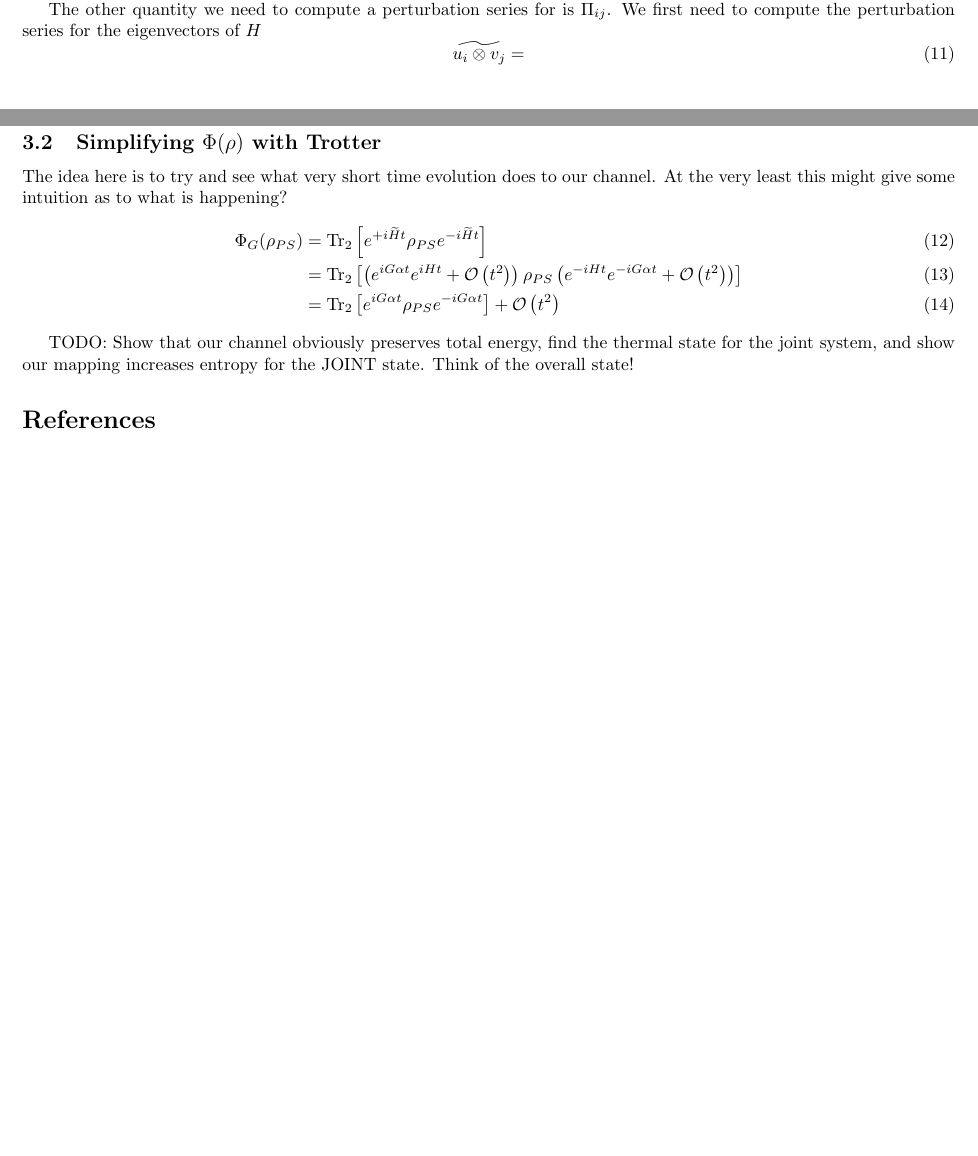
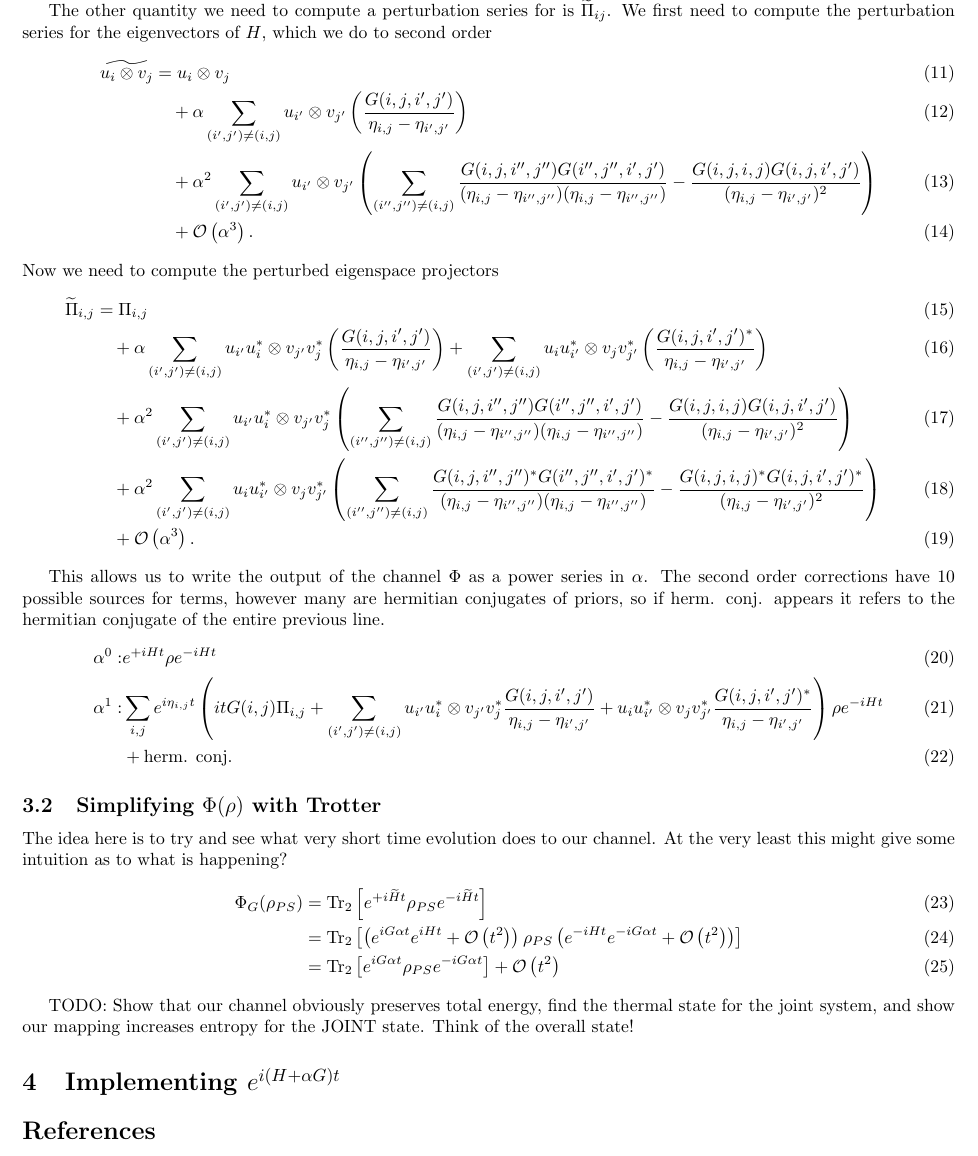
Before and after one commit to matthagan15/thermal_state_prep, a LaTeX document (main.tex): two parts of pages 2 and 3 of 3 before the commit and part of page 3 of 3 after it, the two joined at a grey line, cut so that both start at the same text, the shorter picture padded with empty space. Compiled offline with pdfLaTeX.

Commit message:
intermediate commit

```diff
--- a/main.tex
+++ b/main.tex
@@ -122,11 +132,32 @@ These are rather straightforward to compute and plug in, yielding
 \end{equation}
 This is sloppy, need to be able to bound the $\bigo{\alpha^3}$ terms better. Also note that $G(i,j)$ is a real Gaussian variable, the realness is due to the Hermiticity constraint on $G$.
 
-The other quantity we need to compute a perturbation series for is $\widetilde{\Pi}_{ij}$. We first need to compute the perturbation series for the eigenvectors of $H$
-\begin{equation}
-    \widetilde{u_i \otimes v_j} =
-\end{equation}
+The other quantity we need to compute a perturbation series for is $\widetilde{\Pi}_{ij}$. We first need to compute the perturbation series for the eigenvectors of $H$, which we do to second order
+\begin{align}
+    \widetilde{u_i \otimes v_j} &= u_i \otimes v_j \\
+    &\quad + \alpha \sum_{(i',j') \neq (i,j)} u_{i'} \otimes v_{j'} \parens{  \frac{G(i,j,i',j')}{\eta_{i,j} - \eta_{i',j'}} } \\
+    &\quad + \alpha^2 \sum_{(i',j') \neq (i,j)} u_{i'} \otimes v_{j'} \parens{ \sum_{(i'',j'') \neq (i,j)} \frac{G(i,j,i'',j'') G(i'',j'',i',j')}{(\eta_{i,j} - \eta_{i'',j''})(\eta_{i,j} - \eta_{i'',j''})} -  \frac{G(i,j,i,j) G(i,j,i',j')}{(\eta_{i,j} - \eta_{i',j'})^2}} \\
+    &\quad + \bigo{\alpha^3}.
+\end{align}
+Now we need to compute the perturbed eigenspace projectors
+\begin{align}
+    \widetilde{\Pi}_{i,j} &= \Pi_{i,j} \\
+    & \quad + \alpha \sum_{(i',j') \neq (i,j)} u_{i'} u_i^* \otimes v_{j'} v_j^* \parens{  \frac{G(i,j,i',j')}{\eta_{i,j} - \eta_{i',j'}} } + \sum_{(i',j') \neq (i,j)} u_i u_{i'}^* \otimes v_j v_{j'}^* \parens{  \frac{G(i,j,i',j')^*}{\eta_{i,j} - \eta_{i',j'}} } \\
+    & \quad + \alpha^2 \sum_{(i',j') \neq (i,j)} u_{i'} u_i^* \otimes v_{j'} v_j^* \parens{ \sum_{(i'',j'') \neq (i,j)} \frac{G(i,j,i'',j'') G(i'',j'',i',j')}{(\eta_{i,j} - \eta_{i'',j''})(\eta_{i,j} - \eta_{i'',j''})} -  \frac{G(i,j,i,j) G(i,j,i',j')}{(\eta_{i,j} - \eta_{i',j'})^2}} \\
+    & \quad + \alpha^2 \sum_{(i',j') \neq (i,j)} u_i u_{i'}^* \otimes v_j v_{j'}^* \parens{ \sum_{(i'',j'') \neq (i,j)} \frac{G(i,j,i'',j'')^* G(i'',j'',i',j')^*}{(\eta_{i,j} - \eta_{i'',j''})(\eta_{i,j} - \eta_{i'',j''})} -  \frac{G(i,j,i,j)^* G(i,j,i',j')^*}{(\eta_{i,j} - \eta_{i',j'})^2}} \\
+    & \quad + \bigo{\alpha^3}.
+\end{align}
 
+This allows us to write the output of the channel $\Phi$ as a power series in $\alpha$. The second order corrections have 10 possible sources for terms, however many are hermitian conjugates of priors, so if herm. conj. appears it refers to the hermitian conjugate of the entire previous line.
+\begin{align}
+\alpha^0 :& e^{+i H t} \rho e^{-i H t} \\
+ \alpha^1 :& \sum_{i,j} e^{i\eta_{i,j}t} \parens{i t G(i,j) \Pi_{i,j} + \sum_{(i',j') \neq (i,j)} u_{i'} u_i^* \otimes v_{j'} v_j^* \frac{G(i,j,i',j')}{\eta_{i,j} - \eta_{i',j'}} + u_i u_{i'}^* \otimes v_j v_{j'}^* \frac{G(i,j,i',j')^*}{\eta_{i,j} - \eta_{i',j'}}} \rho e^{- i H t} \\
+ &+ \text{herm. conj.}
+\end{align}
+
+
+%%%%%%%%%%%%%%%%%%%%%%%%%%%%%%%%%%%%%%%%%%%%%%%%%%%%%%%%%%%%%%%%%%%%%%%%%%%%%%%%%%%%%%%%%%%%%%%%%%%%%%%%%%%%%%%%%%%%%%%%%%%%%%%%%%%%%%%%%%%%%%%%
+%%%%%%%%%%%%%%%%%%%%%%%%%%%%%%%%%%%%%%%%%%%%%%%%%%%%%%%%%%%%%%%%%%%%%%%%%%%%%%%%%%%%%%%%%%%%%%%%%%%%%%%%%%%%%%%%%%%%%%%%%%%%%%%%%%%%%%%%%%%%%%%%
 \subsection{Simplifying $\Phi(\rho)$ with Trotter}
 The idea here is to try and see what very short time evolution does to our channel. At the very least this might give some intuition as to what is happening?
 \begin{align}
@@ -136,6 +167,12 @@ The idea here is to try and see what very short time evolution does to our chann
 \end{align}
 
 TODO: Show that our channel obviously preserves total energy, find the thermal state for the joint system, and show our mapping increases entropy for the JOINT state. Think of the overall state!
+
+%%%%%%%%%%%%%%%%%%%%%%%%%%%%%%%%%%%%%%%%%%%%%%%%%%%%%%%%%%%%%%%%%%%%%%%%%%%%%%%%%%%%%%%%%%%%%%%%%%%%%%%%%%%%%%%%%%%%%%%%%%%%%%%%%%%%%%%%%%%%%%%%
+%%%%%%%%%%%%%%%%%%%%%%%%%%%%%%%%%%%%%%%%%%%%%%%%%%%%%%%%%%%%%%%%%%%%%%%%%%%%%%%%%%%%%%%%%%%%%%%%%%%%%%%%%%%%%%%%%%%%%%%%%%%%%%%%%%%%%%%%%%%%%%%%
+%%%%%%%%%%%%%%%%%%%%%%%%%%%%%%%%%%%%%%%%%%%%%%%%%%%%%%%%%%%%%%%%%%%%%%%%%%%%%%%%%%%%%%%%%%%%%%%%%%%%%%%%%%%%%%%%%%%%%%%%%%%%%%%%%%%%%%%%%%%%%%%%
+\section{Implementing $e^{i (H + \alpha G) t}$}
+
 \bibliographystyle{unsrt}
 \bibliography{bib}
 
```
Also changed, not shown: main.pdf, main.tex (12 more changed lines).
